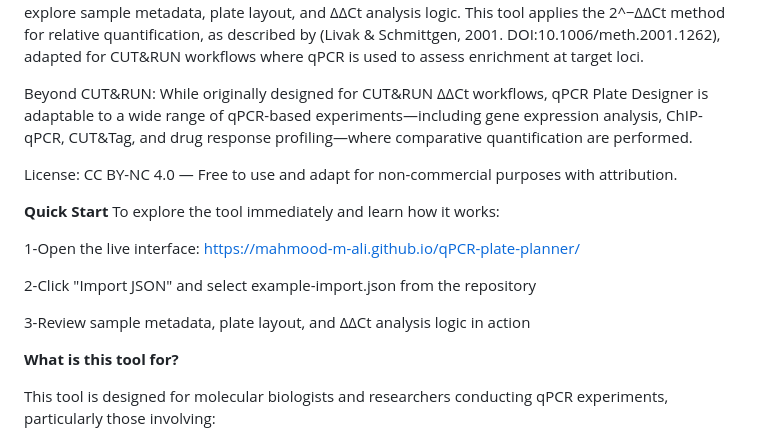
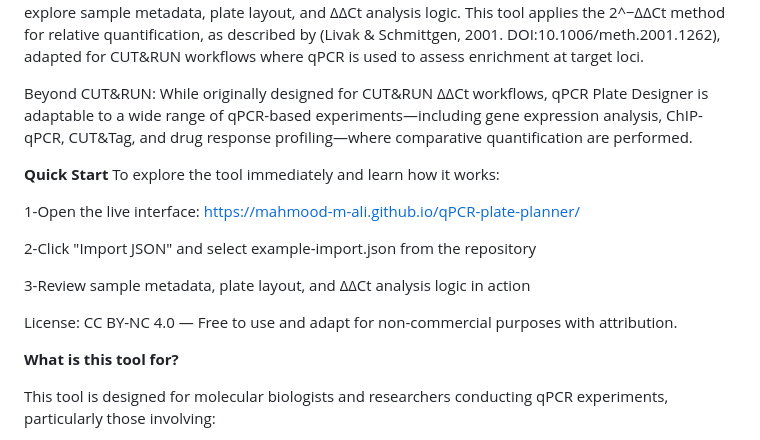
Before and after one commit to Mahmood-M-Ali/qPCR-plate-planner, a Markdown page: README.md, the part around the change. GitHub-like rendering.

```diff
--- a/README.md
+++ b/README.md
@@ -8,8 +8,6 @@ This tool applies the 2^−ΔΔCt method for relative quantification, as describ
 
 Beyond CUT&RUN: While originally designed for CUT&RUN ΔΔCt workflows, qPCR Plate Designer is adaptable to a wide range of qPCR-based experiments—including gene expression analysis, ChIP-qPCR, CUT&Tag, and drug response profiling—where comparative quantification are performed.
 
-License: CC BY-NC 4.0 — Free to use and adapt for non-commercial purposes with attribution.
-
 **Quick Start**
 To explore the tool immediately and learn how it works:
 
@@ -19,6 +17,7 @@ To explore the tool immediately and learn how it works:
 
 3-Review sample metadata, plate layout, and ΔΔCt analysis logic in action
 
+License: CC BY-NC 4.0 — Free to use and adapt for non-commercial purposes with attribution.
 
 **What is this tool for?**
 
```
